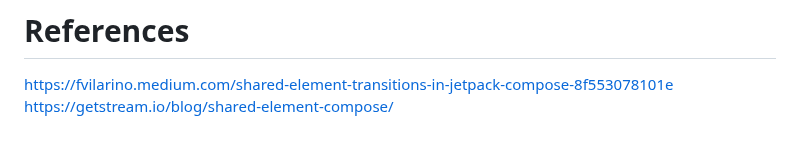
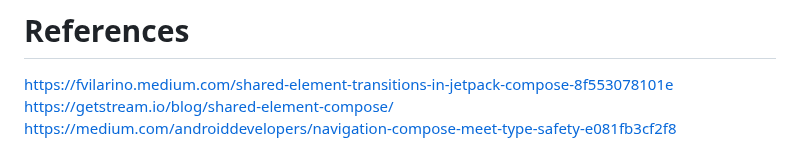
Before and after one commit to NicosNicolaou16/Pokedex_Compose, a Markdown page: README.md, the part around one of its changes. GitHub-like rendering.

Commit message:
some UI fixes and update README file

```diff
--- a/README.md
+++ b/README.md
@@ -39,3 +40,4 @@ https://github.com/PokeAPI/sprites (GitHub) <br />
 # References
 https://fvilarino.medium.com/shared-element-transitions-in-jetpack-compose-8f553078101e <br />
 https://getstream.io/blog/shared-element-compose/  <br />
+https://medium.com/androiddevelopers/navigation-compose-meet-type-safety-e081fb3cf2f8  <br />
```
Also changed, not shown: other parts of README.md (+3 -2 lines), examples/Screenshot_20240506_184354.png (deleted), examples/Screenshot_20240506_184416.png (deleted), examples/Screenshot_20240511_012348.png (added), examples/Screenshot_20240511_012400.png (added), 8 other files.
